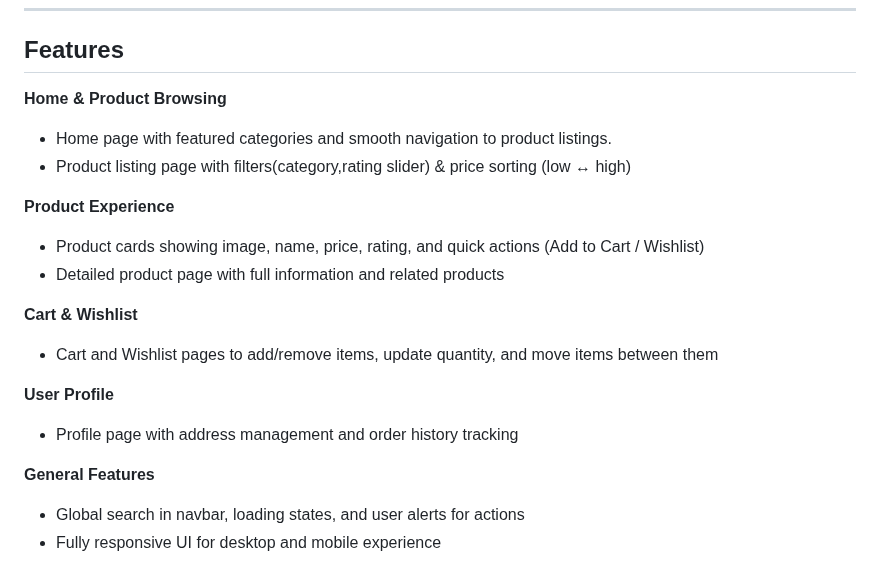
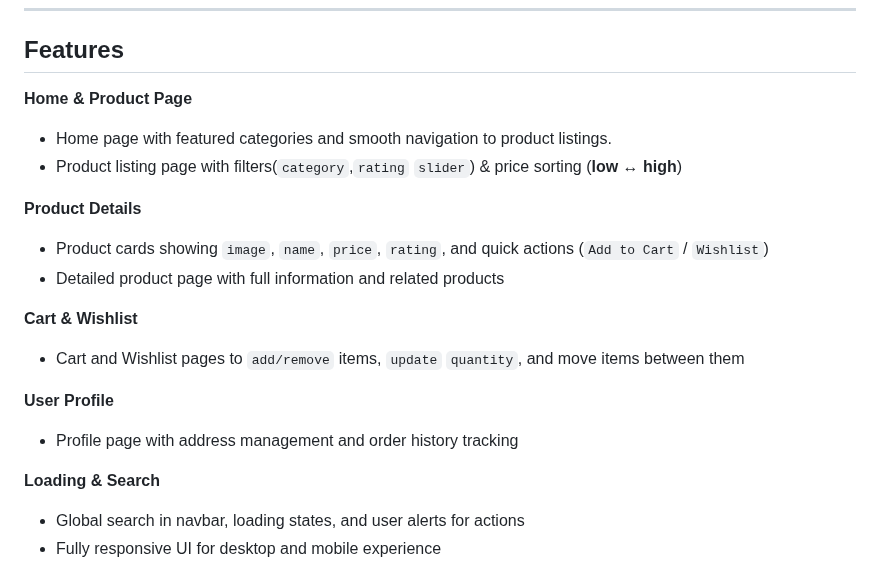
Before and after one commit to Sourabhpande532/AvoCartClient, a Markdown page: README.md, the part around one of its changes. Drawn GitHub-style.

Commit message:
docs: Update README.md

```diff
--- a/README.md
+++ b/README.md
@@ -44,25 +44,25 @@ Watch a walkthrough (5-7 minutes) of all major features of this app:<br>
 
 ## Features
 
-**Home & Product Browsing**
+**Home & Product Page**
 
 - Home page with featured categories and smooth navigation to product listings.
-- Product listing page with filters(category,rating slider) & price sorting (low ↔ high)
+- Product listing page with filters(`category`,`rating` `slider`) & price sorting (**low ↔ high**)
 
-**Product Experience**
+**Product Details**
 
-- Product cards showing image, name, price, rating, and quick actions (Add to Cart / Wishlist)
+- Product cards showing `image`, `name`, `price`, `rating`, and quick actions (`Add to Cart` / `Wishlist`)
 - Detailed product page with full information and related products
 
 **Cart & Wishlist**
 
-- Cart and Wishlist pages to add/remove items, update quantity, and move items between them
+- Cart and Wishlist pages to `add/remove` items, `update` `quantity`, and move items between them
 
 **User Profile**
 
 - Profile page with address management and order history tracking
 
-**General Features**
+**Loading & Search**
 
 - Global search in navbar, loading states, and user alerts for actions
 - Fully responsive UI for desktop and mobile experience
```
Also changed, not shown: other parts of README.md (+9 -0 lines), assets/ProductList.png (added), assets/cart.png (added), assets/home.png (added).
